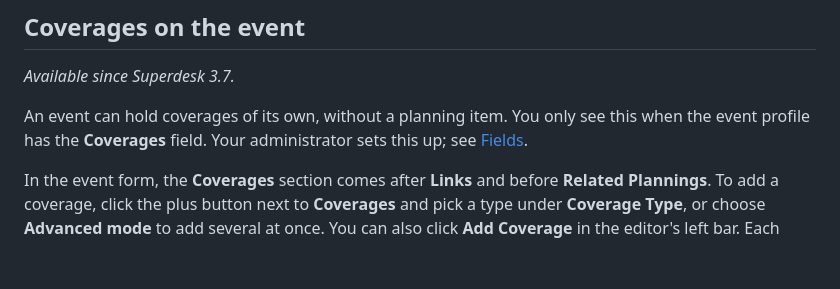
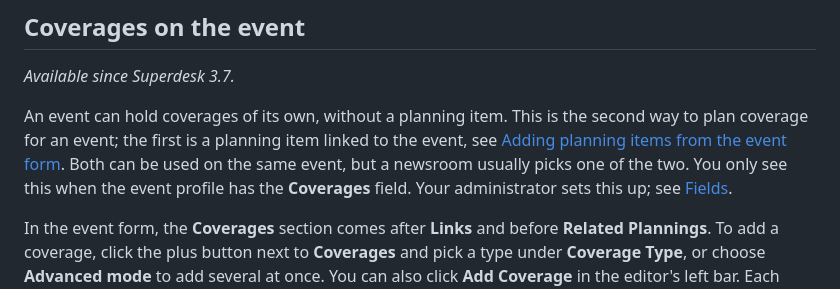
Before and after one commit to superdesk/superdesk-docs-user-guide, a Markdown page: superdesk-user-guide/superdesk-planning-component/events.md, the part around the change. Drawn GitHub-style; blank space fills up the shorter version.

```diff
--- a/superdesk-user-guide/superdesk-planning-component/events.md
+++ b/superdesk-user-guide/superdesk-planning-component/events.md
@@ -128,7 +128,7 @@ Contacts come from the Media Contacts list. See [Media Contacts](../administrati
 
 *Available since Superdesk 3.7.*
 
-An event can hold coverages of its own, without a planning item. You only see this when the event profile has the **Coverages** field. Your administrator sets this up; see [Fields](planning-administration.md#fields).
+An event can hold coverages of its own, without a planning item. This is the second way to plan coverage for an event; the first is a planning item linked to the event, see [Adding planning items from the event form](planning-items-and-coverages.md#adding-planning-items-from-the-event-form). Both can be used on the same event, but a newsroom usually picks one of the two. You only see this when the event profile has the **Coverages** field. Your administrator sets this up; see [Fields](planning-administration.md#fields).
 
 In the event form, the **Coverages** section comes after **Links** and before **Related Plannings**. To add a coverage, click the plus button next to **Coverages** and pick a type under **Coverage Type**, or choose **Advanced mode** to add several at once. You can also click **Add Coverage** in the editor's left bar. Each coverage shows as a card. Open it to fill in the details, the same way as for a planning item; see [Adding coverages](planning-items-and-coverages.md#adding-coverages). Then save the event.
 
```
Also changed, not shown: superdesk-user-guide/superdesk-planning-component/planning-items-and-coverages.md (+1 -1 lines), .gitbook/assets/superdesk-planning-component/event-embedded-planning.png, 1 other file.
